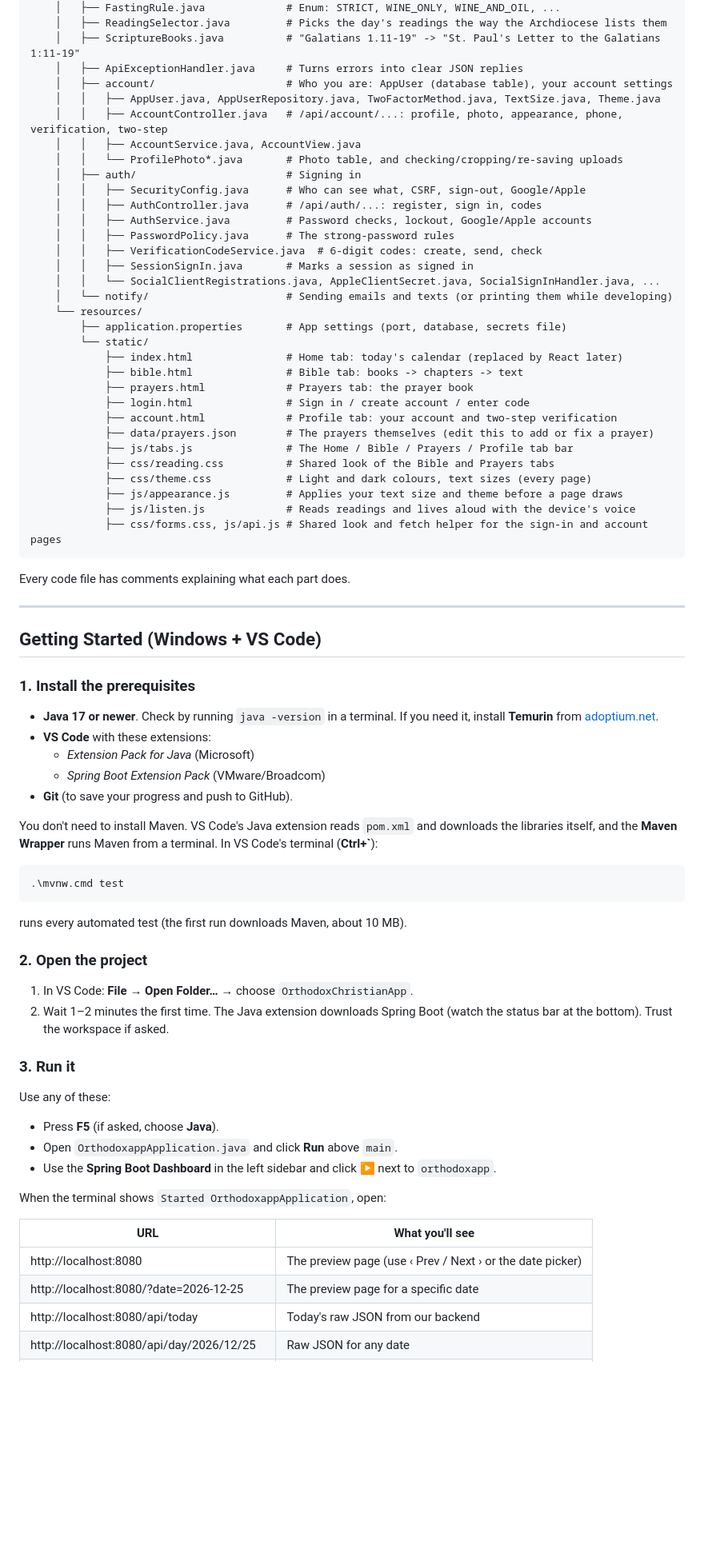
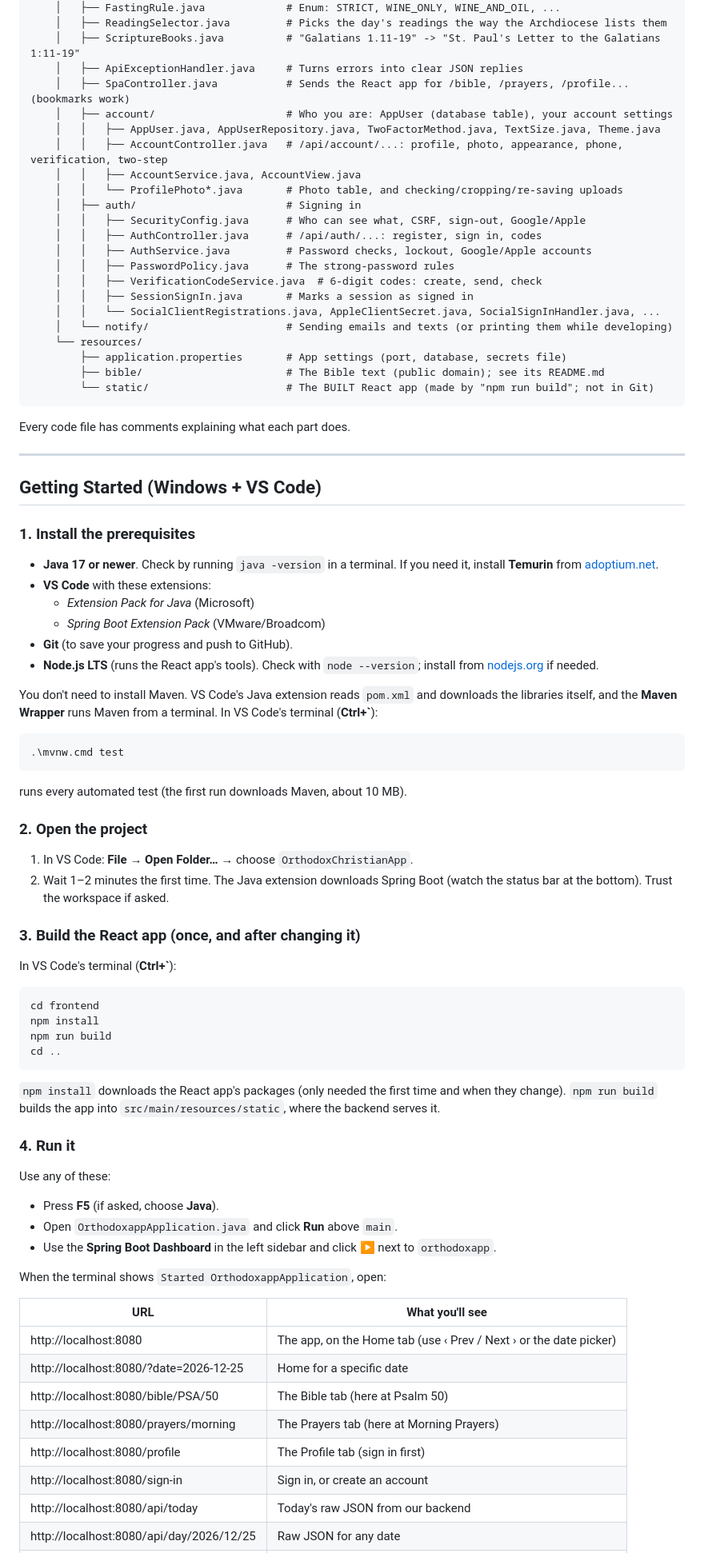
Before and after one commit to kenneth474/OrthodoxChristainApp, a Markdown page: README.md, the part around one of its changes. Shown at 80% size. GitHub-like rendering; blank space fills up the shorter version.

````diff
--- a/README.md
+++ b/README.md
@@ -177,6 +185,7 @@ OrthodoxChristianApp/
     │   ├── ReadingSelector.java         # Picks the day's readings the way the Archdiocese lists them
     │   ├── ScriptureBooks.java          # "Galatians 1.11-19" -> "St. Paul's Letter to the Galatians 1:11-19"
     │   ├── ApiExceptionHandler.java     # Turns errors into clear JSON replies
+    │   ├── SpaController.java           # Sends the React app for /bible, /prayers, /profile... (bookmarks work)
     │   ├── account/                     # Who you are: AppUser (database table), your account settings
     │   │   ├── AppUser.java, AppUserRepository.java, TwoFactorMethod.java, TextSize.java, Theme.java
     │   │   ├── AccountController.java   # /api/account/...: profile, photo, appearance, phone, verification, two-step
@@ -193,19 +202,8 @@ OrthodoxChristianApp/
     │   └── notify/                      # Sending emails and texts (or printing them while developing)
     └── resources/
         ├── application.properties       # App settings (port, database, secrets file)
-        └── static/
-            ├── index.html               # Home tab: today's calendar (replaced by React later)
-            ├── bible.html               # Bible tab: books -> chapters -> text
-            ├── prayers.html             # Prayers tab: the prayer book
-            ├── login.html               # Sign in / create account / enter code
-            ├── account.html             # Profile tab: your account and two-step verification
-            ├── data/prayers.json        # The prayers themselves (edit this to add or fix a prayer)
-            ├── js/tabs.js               # The Home / Bible / Prayers / Profile tab bar
-            ├── css/reading.css          # Shared look of the Bible and Prayers tabs
-            ├── css/theme.css            # Light and dark colours, text sizes (every page)
-            ├── js/appearance.js         # Applies your text size and theme before a page draws
-            ├── js/listen.js             # Reads readings and lives aloud with the device's voice
-            ├── css/forms.css, js/api.js # Shared look and fetch helper for the sign-in and account pages
+        ├── bible/                       # The Bible text (public domain); see its README.md
+        └── static/                      # The BUILT React app (made by "npm run build"; not in Git)
 ```
 
 Every code file has comments explaining what each part does.
@@ -222,6 +220,8 @@ Every code file has comments explaining what each part does.
   - *Extension Pack for Java* (Microsoft)
   - *Spring Boot Extension Pack* (VMware/Broadcom)
 - **Git** (to save your progress and push to GitHub).
+- **Node.js LTS** (runs the React app's tools). Check with `node --version`;
+  install from [nodejs.org](https://nodejs.org) if needed.
 
 You don't need to install Maven. VS Code's Java extension reads `pom.xml` and
 downloads the libraries itself, and the **Maven Wrapper** runs Maven from a
@@ -239,7 +239,22 @@ runs every automated test (the first run downloads Maven, about 10 MB).
 2. Wait 1–2 minutes the first time. The Java extension downloads Spring Boot
    (watch the status bar at the bottom). Trust the workspace if asked.
 
-### 3. Run it
+### 3. Build the React app (once, and after changing it)
+
+In VS Code's terminal (**Ctrl+`**):
+
+```powershell
+cd frontend
+npm install
+npm run build
+cd ..
+```
+
+`npm install` downloads the React app's packages (only needed the first time
+and when they change). `npm run build` builds the app into
+`src/main/resources/static`, where the backend serves it.
+
+### 4. Run it
 
 Use any of these:
 
@@ -251,7 +266,11 @@ When the terminal shows `Started OrthodoxappApplication`, open:
 
 | URL | What you'll see |
 |---|---|
-| http://localhost:8080 | The preview page (use ‹ Prev / Next › or the date picker) |
-| http://localhost:8080/?date=2026-12-25 | The preview page for a specific date |
+| http://localhost:8080 | The app, on the Home tab (use ‹ Prev / Next › or the date picker) |
+| http://localhost:8080/?date=2026-12-25 | Home for a specific date |
+| http://localhost:8080/bible/PSA/50 | The Bible tab (here at Psalm 50) |
+| http://localhost:8080/prayers/morning | The Prayers tab (here at Morning Prayers) |
+| http://localhost:8080/profile | The Profile tab (sign in first) |
+| http://localhost:8080/sign-in | Sign in, or create an account |
 | http://localhost:8080/api/today | Today's raw JSON from our backend |
 | http://localhost:8080/api/day/2026/12/25 | Raw JSON for any date |
````
Also changed, not shown: other parts of README.md (+49 -21 lines).
